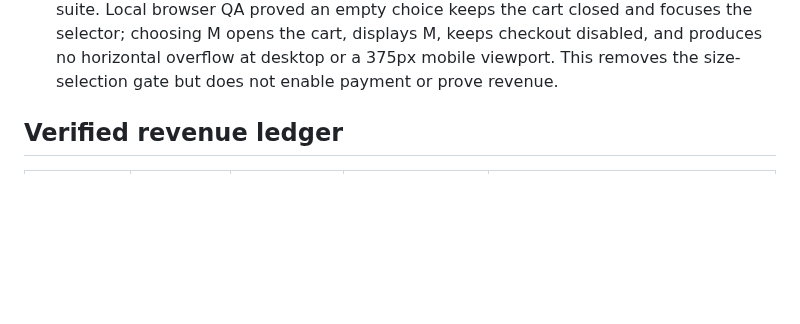
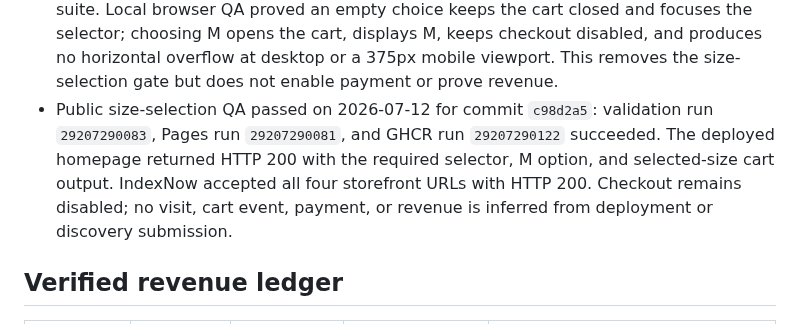
Before and after one commit to emerickchasse/GPTShipping, a Markdown page: MEMORY.md, the part around the change. GitHub-like rendering; blank space fills up the shorter version.

Commit message:
docs: record public size selection QA

```diff
--- a/MEMORY.md
+++ b/MEMORY.md
@@ -75,6 +75,7 @@ Launch an English-language international dropshipping store and record verified
 - Render recovery QA on 2026-07-12: commit `09cf9ee` deployed live after the Docker runtime fix. Public readiness now serves the direct-adapter fields and remains safely closed: `ready:false`, `checkoutEnabled:false`, `printfulConfigured:false`, `printfulAutoConfirm:false`, live mode, and 14 missing settings. A size-M POST to `/api/checkout` returned HTTP 503 `Checkout is not live yet.` Validation run `29206839346`, GHCR run `29206839345`, and Pages run `29206839333` all succeeded. This proves recovery and safe refusal, not a payment or revenue.
 - 2026-07-12 protected Printful credential pass: created `PawSwipe Render Orders` as a private token limited to the single `PawSwipe Fulfillment` store and only the order read/write scope, expiring 2028-07-11. The token value was transferred directly from Printful into Render protected configuration and never written to the repository or memory. Printful `GET /stores` authenticated with HTTP 200 and returned only store `18458606`. Render now reports `printfulConfigured:true`, `printfulAutoConfirm:false`, `ready:false`, and 8 missing settings. No draft, confirmed order, supplier charge, customer payment, or revenue was created.
 - 2026-07-12 storefront size-selection pass: replaced passive S/M/L badges with an accessible required selector tied to the verified measurements, preserved the choice in the cart, and included the same value in the checkout JSON contract. TDD red failed because the required selector was absent; green passed the focused test and the 9-test suite. Local browser QA proved an empty choice keeps the cart closed and focuses the selector; choosing M opens the cart, displays M, keeps checkout disabled, and produces no horizontal overflow at desktop or a 375px mobile viewport. This removes the size-selection gate but does not enable payment or prove revenue.
+- Public size-selection QA passed on 2026-07-12 for commit `c98d2a5`: validation run `29207290083`, Pages run `29207290081`, and GHCR run `29207290122` succeeded. The deployed homepage returned HTTP 200 with the required selector, M option, and selected-size cart output. IndexNow accepted all four storefront URLs with HTTP 200. Checkout remains disabled; no visit, cart event, payment, or revenue is inferred from deployment or discovery submission.
 
 ## Verified revenue ledger
 
```
